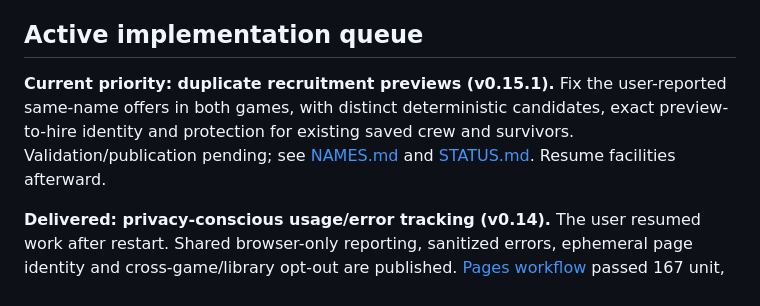
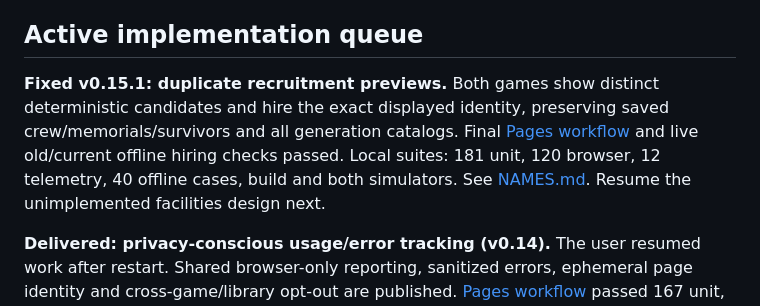
Before and after one commit to rayners/explorer, a Markdown page: docs/ROADMAP.md, the part around one of its changes. Drawn GitHub-style.

```diff
--- a/docs/ROADMAP.md
+++ b/docs/ROADMAP.md
@@ -4,7 +4,7 @@ Baseline: v0.13.0, 2026-10-28. This is a status and design queue, not a release
 
 ## Active implementation queue
 
-**Current priority: duplicate recruitment previews (v0.15.1).** Fix the user-reported same-name offers in both games, with distinct deterministic candidates, exact preview-to-hire identity and protection for existing saved crew and survivors. Validation/publication pending; see [NAMES.md](NAMES.md) and [STATUS.md](STATUS.md). Resume facilities afterward.
+**Fixed v0.15.1: duplicate recruitment previews.** Both games show distinct deterministic candidates and hire the exact displayed identity, preserving saved crew/memorials/survivors and all generation catalogs. Final [Pages workflow](https://github.com/rayners/explorer/actions/runs/40951200516) and live old/current offline hiring checks passed. Local suites: 181 unit, 120 browser, 12 telemetry, 40 offline cases, build and both simulators. See [NAMES.md](NAMES.md). Resume the unimplemented facilities design next.
 
 **Delivered: privacy-conscious usage/error tracking (v0.14).** The user resumed work after restart. Shared browser-only reporting, sanitized errors, ephemeral page identity and cross-game/library opt-out are published. [Pages workflow](https://github.com/rayners/explorer/actions/runs/40939176487) passed 167 unit, 111 browser, 12 telemetry and 34 offline cases; live routes, opt-out and the six known verification records' ingestion/privacy fields were checked. See [TELEMETRY.md](TELEMETRY.md) and [STATUS.md](STATUS.md). **Delivered v0.15: destination comparison.** [Pages workflow](https://github.com/rayners/explorer/actions/runs/40944395989) passed 175 unit, 117 browser, 12 telemetry and 38 offline checks. Published offline review/route/receipt flows passed in both themes. [BUNDLES.md](BUNDLES.md) records the implementation and captures. **Next: lasting place changes**, designed but unimplemented in [FACILITIES.md](FACILITIES.md); contextual discovery selection follows.
 
```
Also changed, not shown: other parts of docs/ROADMAP.md (+1 -1 lines), docs/NAMES.md (+2 -0 lines), docs/STATUS.md (+7 -11 lines).
